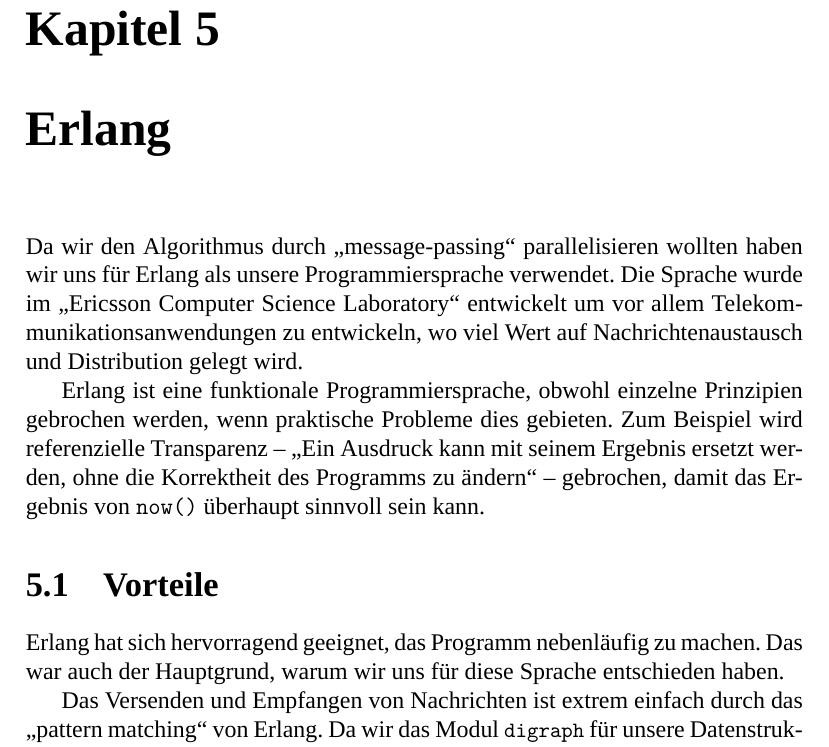
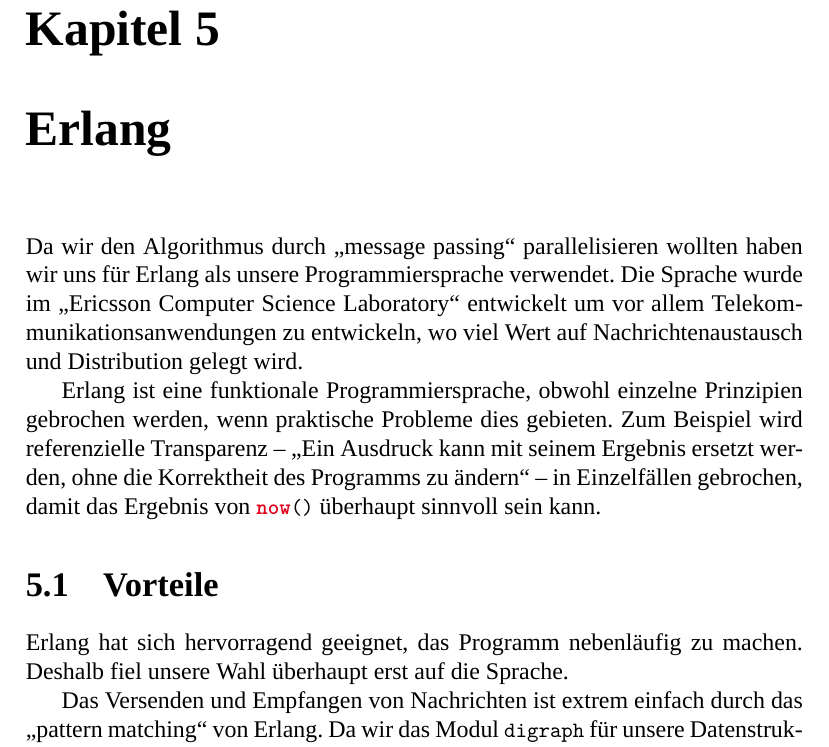
Before and after one commit to jnboehm/evol-erlang, a LaTeX thesis (doc/main.tex, which reads doc/tex/erlang.tex): part of page 17 of 21, cut so that both start at the same text. Compiled offline with XeLaTeX; a missing font is replaced by an installed copy or a similar font.

Commit message:
Minor rewrites

```diff
--- a/doc/tex/erlang.tex
+++ b/doc/tex/erlang.tex
@@ -9,13 +9,12 @@
 Prinzipien gebrochen werden, wenn praktische Probleme dies gebieten.
 Zum Beispiel wird referenzielle Transparenz – „Ein Ausdruck kann mit
 seinem Ergebnis ersetzt werden, ohne die Korrektheit des Programms zu
-ändern“ – gebrochen, damit das Ergebnis von \texttt{now()} überhaupt
-sinnvoll sein kann.
+ändern“ – in Einzelfällen gebrochen, damit das Ergebnis von
+\lstinline!now()! überhaupt sinnvoll sein kann.
 
 \section{Vorteile}
 Erlang hat sich hervorragend geeignet, das Programm nebenläufig zu
-machen.  Das war auch der Hauptgrund, warum wir uns für diese Sprache
-entschieden haben.
+machen.  Deshalb fiel unsere Wahl überhaupt erst auf die Sprache.
 
 Das Versenden und Empfangen von Nachrichten ist extrem einfach durch
 das „pattern matching“ von Erlang.  Da wir das Modul
```
Also changed, not shown: doc/tex/erlang.tex (2 more changed lines).
